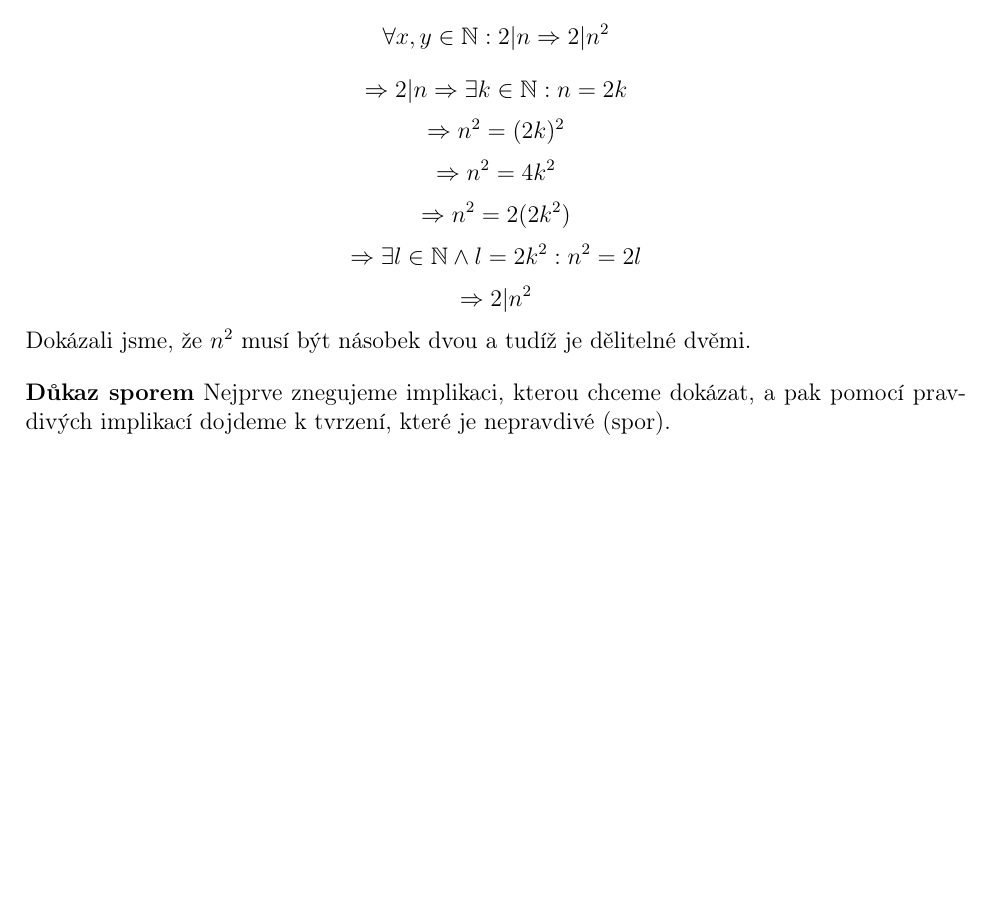
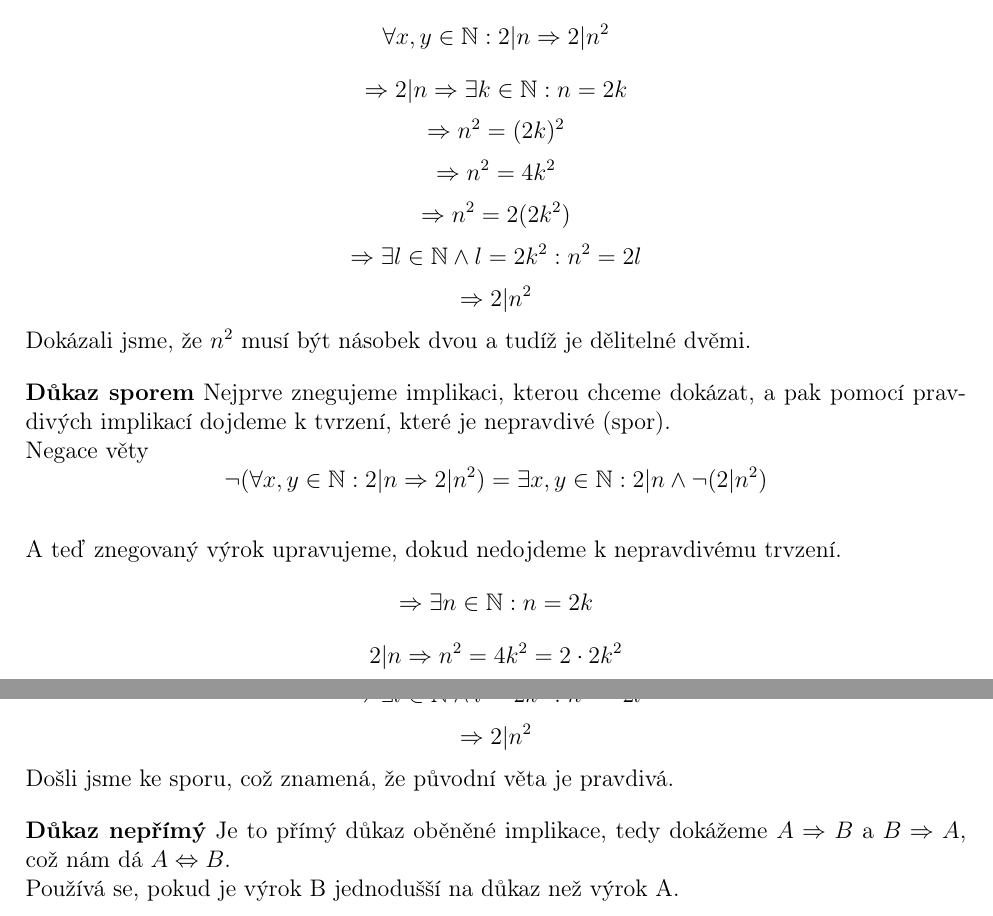
Before and after one commit to Ranlen1/maturitni_otazky_matika_gymji, a LaTeX document (tex_files/1.tex): part of page 4 of 4 before the commit and two parts of pages 4 and 5 of 5 after it, the two joined at a grey line, cut so that both start at the same text, the shorter picture padded with empty space. Compiled offline with pdfLaTeX.

Commit message:
update otázky 1

```diff
--- a/tex_files/1.tex
+++ b/tex_files/1.tex
@@ -144,8 +144,17 @@ Dokázali jsme, že $n^2$ musí být násobek dvou a tudíž je dělitelné dvě
 
 \textbf{Důkaz sporem}
 Nejprve znegujeme implikaci, kterou chceme dokázat, a pak pomocí pravdivých implikací dojdeme k tvrzení, které je nepravdivé (spor).\\
+Negace věty $$\neg(\forall x,y \in \mathbb{N}: 2|n \Rightarrow 2|n^2) = \exists x,y \in \mathbb{N}: 2|n \land \neg(2|n^2)$$\\
+A teď znegovaný výrok upravujeme, dokud nedojdeme k nepravdivému trvzení.
+$$\Rightarrow \exists n \in \mathbb{N}: n = 2k$$
+$$2|n \Rightarrow n^2 = 4k^2 = 2\cdot 2k^2$$
+$$\Rightarrow \exists l \in \mathbb{N} \land l = 2k^2: n^2 = 2l$$
+$$\Rightarrow 2|n^2$$
+Došli jsme ke sporu, což znamená, že původní věta je pravdivá.
 
-
+\textbf{Důkaz nepřímý}
+Je to přímý důkaz oběněné implikace, tedy dokážeme $A \Rightarrow B$ a $B \Rightarrow A$, což nám dá $A \Leftrightarrow B$.\\
+Používá se, pokud je výrok B jednodušší na důkaz než výrok A.\\
 
 
 \end{document}
```
Also changed, not shown: 1.pdf.
